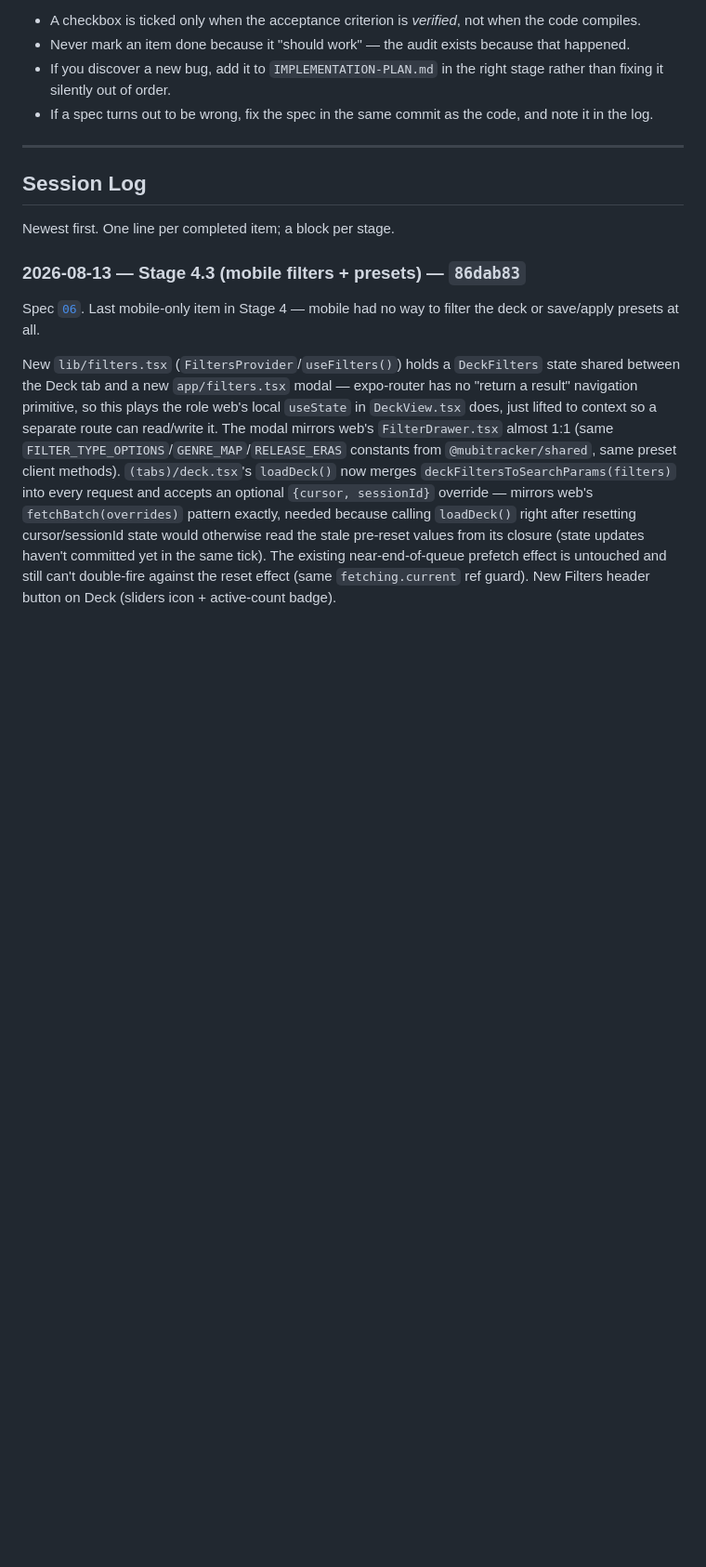
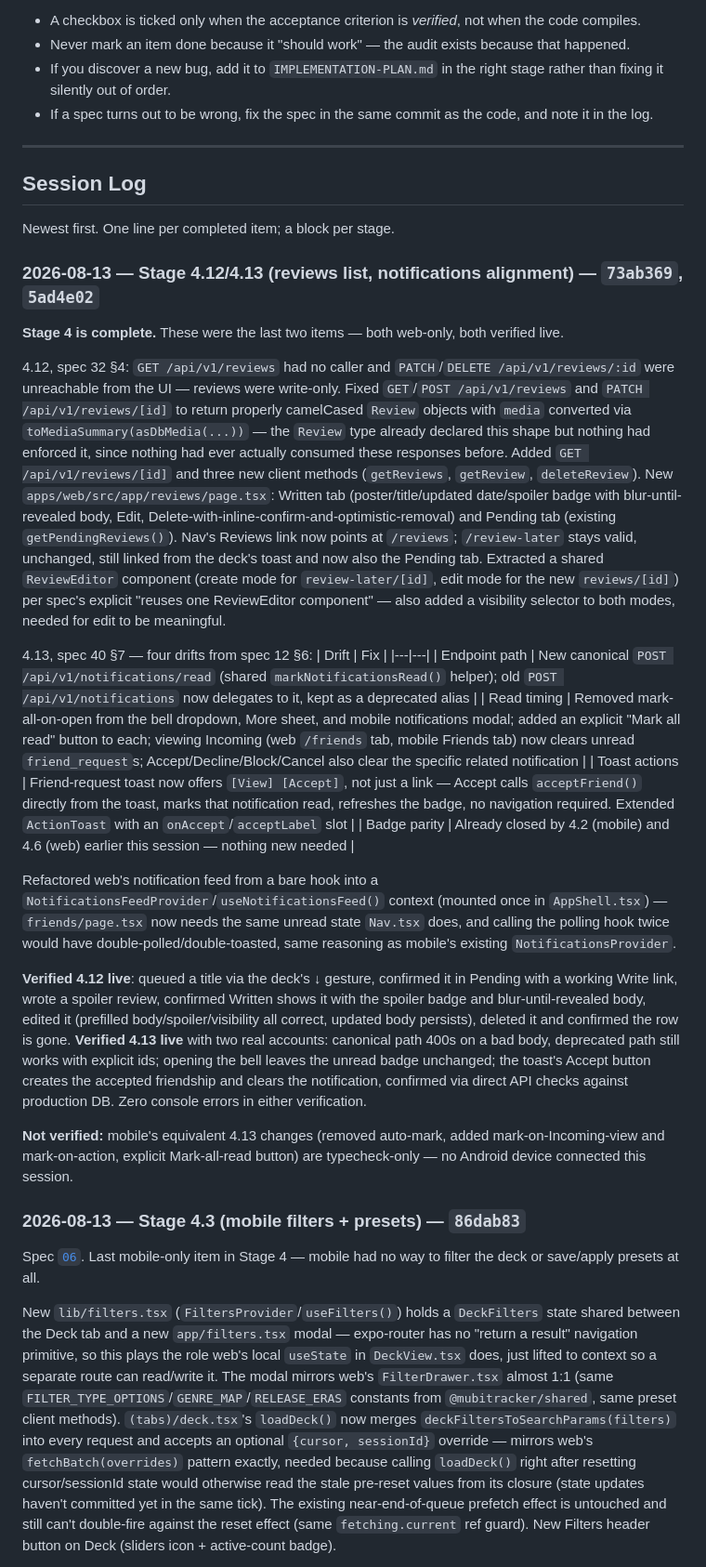
Before and after one commit to Sayandeep1013/mubitracker-watchdeck, a Markdown page: docs/HANDOFF.md, the part around one of its changes. Shown at 93% size. GitHub-like rendering; blank space fills up the shorter version.

```diff
--- a/docs/HANDOFF.md
+++ b/docs/HANDOFF.md
@@ -116,6 +120,26 @@ This is the mechanism that lets a session run without the user in the loop. Foll
 ## Session Log
 
 Newest first. One line per completed item; a block per stage.
+
+### 2026-08-13 — Stage 4.12/4.13 (reviews list, notifications alignment) — `73ab369`, `5ad4e02`
+
+**Stage 4 is complete.** These were the last two items — both web-only, both verified live.
+
+4.12, spec 32 §4: `GET /api/v1/reviews` had no caller and `PATCH`/`DELETE /api/v1/reviews/:id` were unreachable from the UI — reviews were write-only. Fixed `GET`/`POST /api/v1/reviews` and `PATCH /api/v1/reviews/[id]` to return properly camelCased `Review` objects with `media` converted via `toMediaSummary(asDbMedia(...))` — the `Review` type already declared this shape but nothing had enforced it, since nothing had ever actually consumed these responses before. Added `GET /api/v1/reviews/[id]` and three new client methods (`getReviews`, `getReview`, `deleteReview`). New `apps/web/src/app/reviews/page.tsx`: Written tab (poster/title/updated date/spoiler badge with blur-until-revealed body, Edit, Delete-with-inline-confirm-and-optimistic-removal) and Pending tab (existing `getPendingReviews()`). Nav's Reviews link now points at `/reviews`; `/review-later` stays valid, unchanged, still linked from the deck's toast and now also the Pending tab. Extracted a shared `ReviewEditor` component (create mode for `review-later/[id]`, edit mode for the new `reviews/[id]`) per spec's explicit "reuses one ReviewEditor component" — also added a visibility selector to both modes, needed for edit to be meaningful.
+
+4.13, spec 40 §7 — four drifts from spec 12 §6:
+| Drift | Fix |
+|---|---|
+| Endpoint path | New canonical `POST /api/v1/notifications/read` (shared `markNotificationsRead()` helper); old `POST /api/v1/notifications` now delegates to it, kept as a deprecated alias |
+| Read timing | Removed mark-all-on-open from the bell dropdown, More sheet, and mobile notifications modal; added an explicit "Mark all read" button to each; viewing Incoming (web `/friends` tab, mobile Friends tab) now clears unread `friend_request`s; Accept/Decline/Block/Cancel also clear the specific related notification |
+| Toast actions | Friend-request toast now offers `[View] [Accept]`, not just a link — Accept calls `acceptFriend()` directly from the toast, marks that notification read, refreshes the badge, no navigation required. Extended `ActionToast` with an `onAccept`/`acceptLabel` slot |
+| Badge parity | Already closed by 4.2 (mobile) and 4.6 (web) earlier this session — nothing new needed |
+
+Refactored web's notification feed from a bare hook into a `NotificationsFeedProvider`/`useNotificationsFeed()` context (mounted once in `AppShell.tsx`) — `friends/page.tsx` now needs the same unread state `Nav.tsx` does, and calling the polling hook twice would have double-polled/double-toasted, same reasoning as mobile's existing `NotificationsProvider`.
+
+**Verified 4.12 live**: queued a title via the deck's ↓ gesture, confirmed it in Pending with a working Write link, wrote a spoiler review, confirmed Written shows it with the spoiler badge and blur-until-revealed body, edited it (prefilled body/spoiler/visibility all correct, updated body persists), deleted it and confirmed the row is gone. **Verified 4.13 live** with two real accounts: canonical path 400s on a bad body, deprecated path still works with explicit ids; opening the bell leaves the unread badge unchanged; the toast's Accept button creates the accepted friendship and clears the notification, confirmed via direct API checks against production DB. Zero console errors in either verification.
+
+**Not verified:** mobile's equivalent 4.13 changes (removed auto-mark, added mark-on-Incoming-view and mark-on-action, explicit Mark-all-read button) are typecheck-only — no Android device connected this session.
 
 ### 2026-08-13 — Stage 4.3 (mobile filters + presets) — `86dab83`
 
```
Also changed, not shown: other parts of docs/HANDOFF.md (+35 -31 lines), docs/IMPLEMENTATION-PLAN.md (+4 -2 lines).
